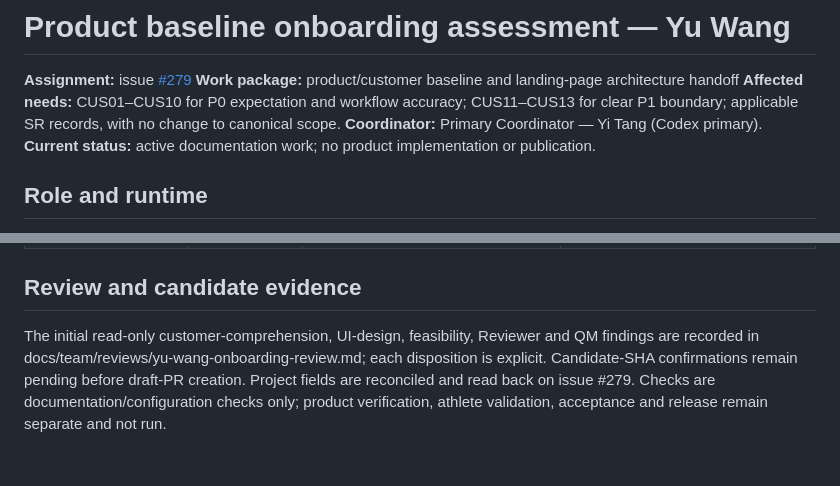
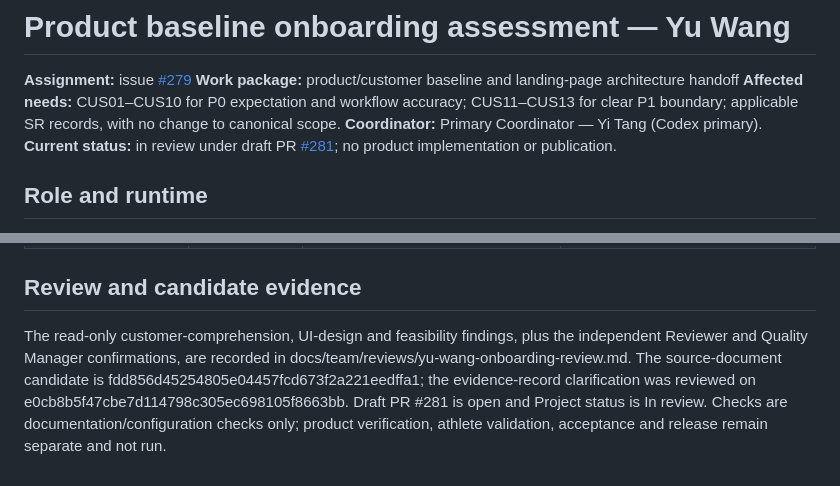
Before and after one commit to fengguode/DATARA, a Markdown page: docs/team/yu-wang-onboarding.md, 2 parts joined by grey strips. GitHub-like rendering.

Commit message:
docs: reconcile onboarding review status
Contributed-by: Primary Coordinator — Yi Tang (AI agent)

Integrated-by: Primary Coordinator — Yi Tang

Assignment: #279 / WP product-customer-baseline

Agent-run: unavailable

```diff
--- a/docs/team/yu-wang-onboarding.md
+++ b/docs/team/yu-wang-onboarding.md
@@ -4,7 +4,7 @@
 **Work package:** product/customer baseline and landing-page architecture handoff
 **Affected needs:** CUS01–CUS10 for P0 expectation and workflow accuracy; CUS11–CUS13 for clear P1 boundary; applicable SR records, with no change to canonical scope.
 **Coordinator:** Primary Coordinator — Yi Tang (Codex primary).
-**Current status:** active documentation work; no product implementation or publication.
+**Current status:** in review under draft PR [#281](https://github.com/fengguode/DATARA/pull/281); no product implementation or publication.
 
 ## Role and runtime
 
@@ -68,4 +68,4 @@ The table keeps requirement IDs out of customer copy while making each major cla
 
 ## Review and candidate evidence
 
-The initial read-only customer-comprehension, UI-design, feasibility, Reviewer and QM findings are recorded in docs/team/reviews/yu-wang-onboarding-review.md; each disposition is explicit. Candidate-SHA confirmations remain pending before draft-PR creation. Project fields are reconciled and read back on issue #279. Checks are documentation/configuration checks only; product verification, athlete validation, acceptance and release remain separate and not run.
+The read-only customer-comprehension, UI-design and feasibility findings, plus the independent Reviewer and Quality Manager confirmations, are recorded in docs/team/reviews/yu-wang-onboarding-review.md. The source-document candidate is fdd856d45254805e04457fcd673f2a221eedffa1; the evidence-record clarification was reviewed on e0cb8b5f47cbe7d114798c305ec698105f8663bb. Draft PR #281 is open and Project status is In review. Checks are documentation/configuration checks only; product verification, athlete validation, acceptance and release remain separate and not run.
```
Also changed, not shown: 1 other file.
